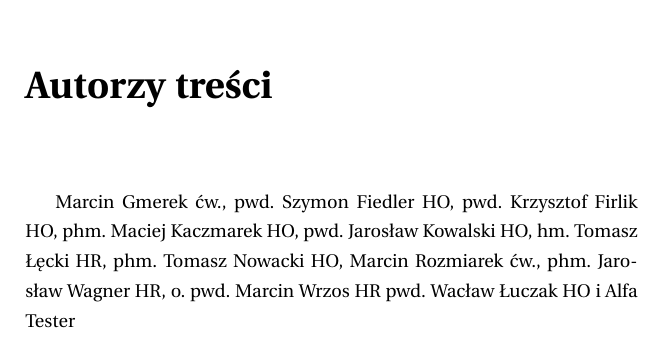
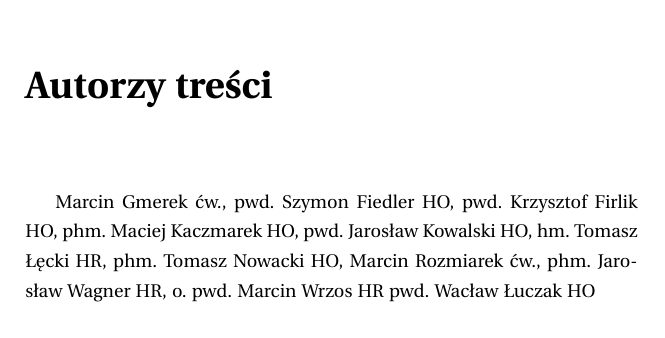
Before and after one commit to wacaw/otwartawiedzaharcerska, a LaTeX document (skryptzastepowych/sktyptzastepowych.tex, which reads skryptzastepowych/99-autorzy.tex): part of page 43 of 43, cut so that both start at the same text. Compiled offline with pdfLaTeX.

Commit message:
bez alfa tester

```diff
--- a/skryptzastepowych/99-autorzy.tex
+++ b/skryptzastepowych/99-autorzy.tex
@@ -11,4 +11,3 @@ Marcin Rozmiarek ćw.,
 phm. Jarosław Wagner HR,
 o. pwd. Marcin Wrzos HR
 pwd. Wacław Łuczak HO
-i Alfa Tester
```
